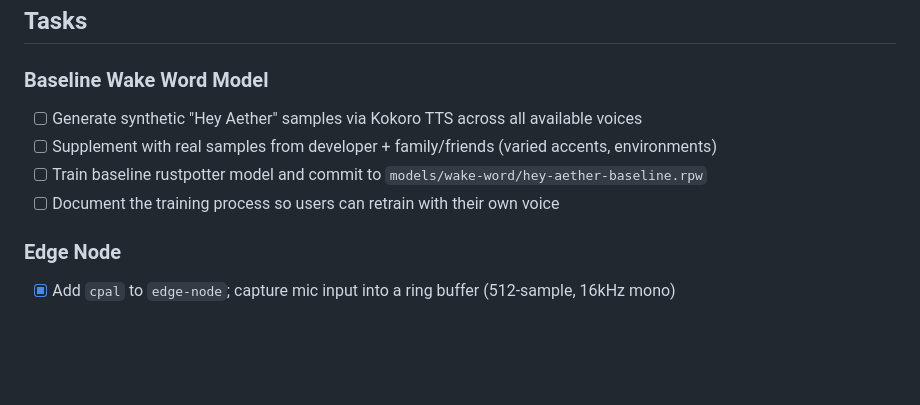
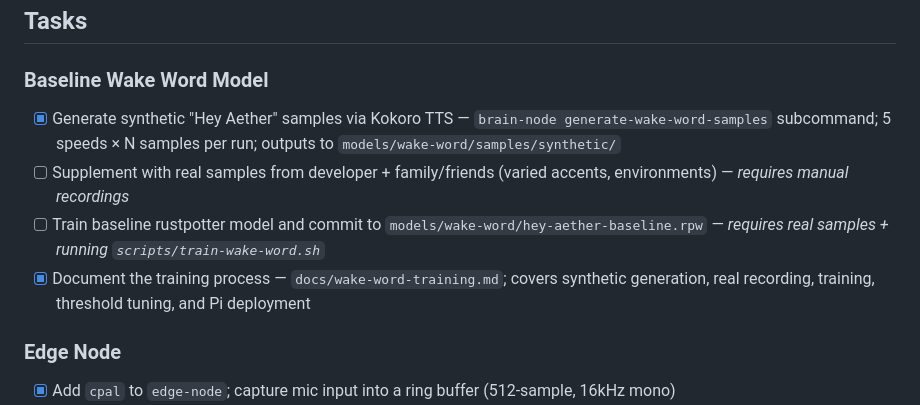
Before and after one commit to miki-przygoda/Aether, a Markdown page: todos/completed/epic-phase-1-audio-pipe.md, the part around the change. Drawn GitHub-style; blank space fills up the shorter version.

Commit message:
chore(epic): mark wake-word sample generation and docs complete
Synthetic sample generation (brain-node subcommand) and training
documentation are done. Real recordings and model training still require
manual steps — noted in the epic with context.

Co-Authored-By: Claude Sonnet 4.6 <noreply@anthropic.com>

```diff
--- a/todos/completed/epic-phase-1-audio-pipe.md
+++ b/todos/completed/epic-phase-1-audio-pipe.md
@@ -35,10 +35,10 @@ Establish the full audio path from microphone capture on the edge node to raw PC
 ## Tasks
 
 ### Baseline Wake Word Model
-- [ ] Generate synthetic "Hey Aether" samples via Kokoro TTS across all available voices
-- [ ] Supplement with real samples from developer + family/friends (varied accents, environments)
-- [ ] Train baseline rustpotter model and commit to `models/wake-word/hey-aether-baseline.rpw`
-- [ ] Document the training process so users can retrain with their own voice
+- [x] Generate synthetic "Hey Aether" samples via Kokoro TTS — `brain-node generate-wake-word-samples` subcommand; 5 speeds × N samples per run; outputs to `models/wake-word/samples/synthetic/`
+- [ ] Supplement with real samples from developer + family/friends (varied accents, environments) — *requires manual recordings*
+- [ ] Train baseline rustpotter model and commit to `models/wake-word/hey-aether-baseline.rpw` — *requires real samples + running `scripts/train-wake-word.sh`*
+- [x] Document the training process — `docs/wake-word-training.md`; covers synthetic generation, real recording, training, threshold tuning, and Pi deployment
 
 ### Edge Node
 - [x] Add `cpal` to `edge-node`; capture mic input into a ring buffer (512-sample, 16kHz mono)
```
